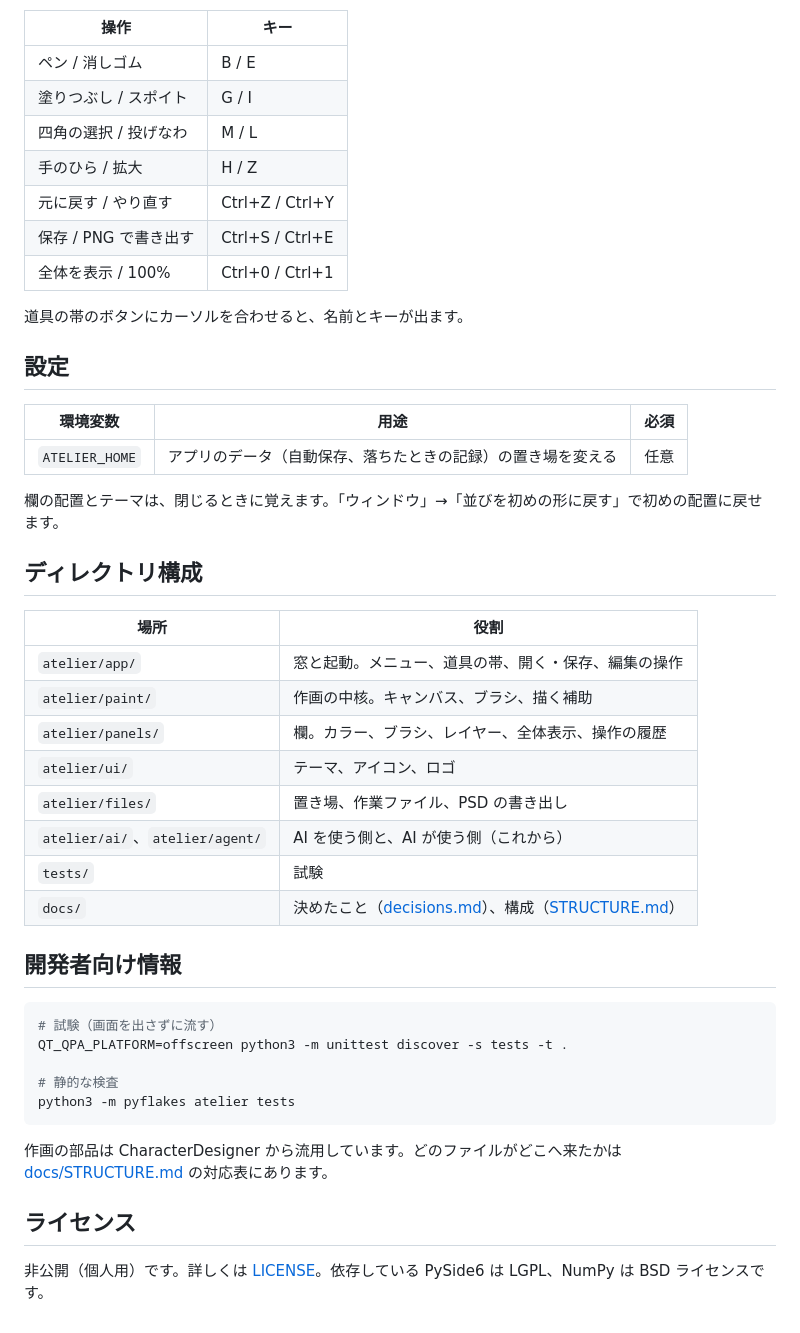
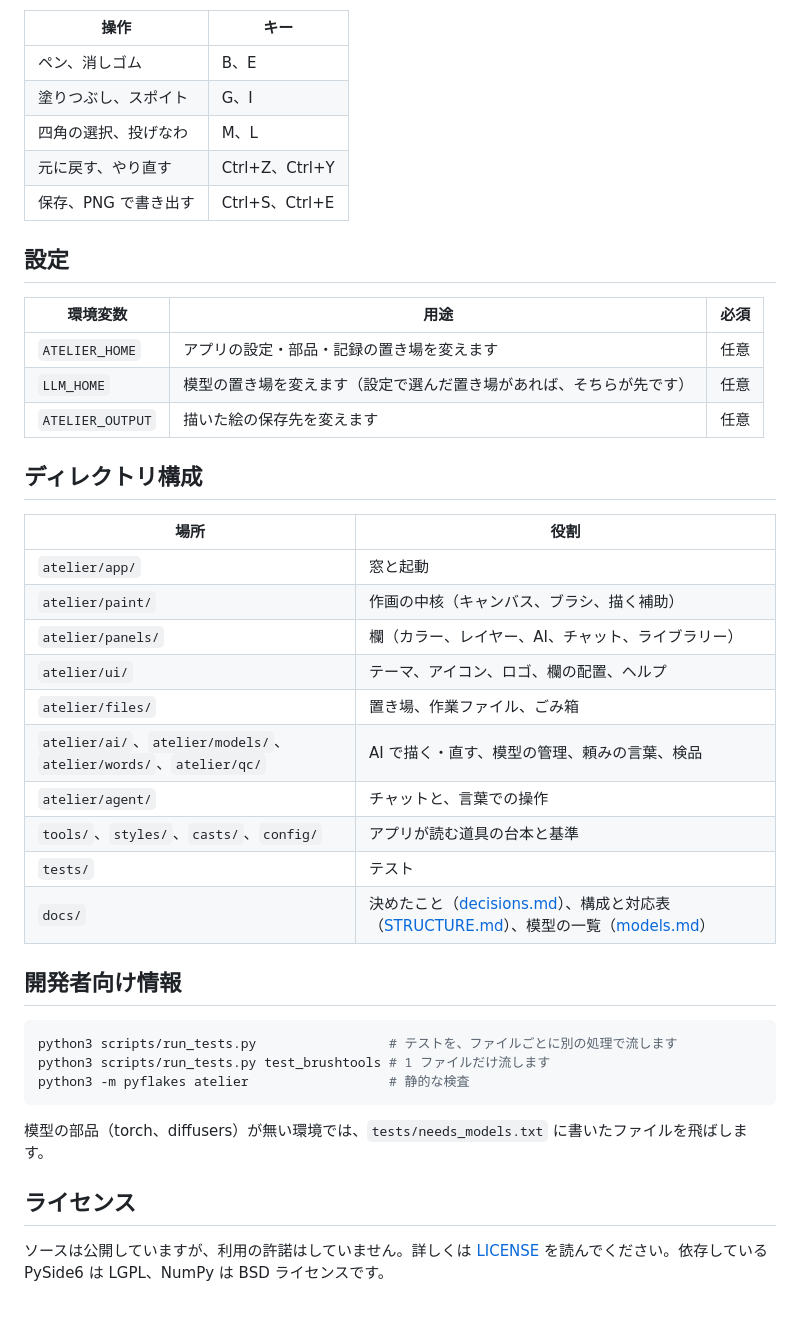
Before and after one commit to Maguro-JP/AtelIer, a Markdown page: README.md, the part around one of its changes. Rendered like a GitHub page.

````diff
--- a/README.md
+++ b/README.md
@@ -57,49 +60,45 @@ python -m atelier --open drawing.atelier   # 作業ファイルか絵を開い
 
 | 操作 | キー |
 |---|---|
-| ペン / 消しゴム | B / E |
-| 塗りつぶし / スポイト | G / I |
-| 四角の選択 / 投げなわ | M / L |
-| 手のひら / 拡大 | H / Z |
-| 元に戻す / やり直す | Ctrl+Z / Ctrl+Y |
-| 保存 / PNG で書き出す | Ctrl+S / Ctrl+E |
-| 全体を表示 / 100% | Ctrl+0 / Ctrl+1 |
-
-道具の帯のボタンにカーソルを合わせると、名前とキーが出ます。
+| ペン、消しゴム | B、E |
+| 塗りつぶし、スポイト | G、I |
+| 四角の選択、投げなわ | M、L |
+| 元に戻す、やり直す | Ctrl+Z、Ctrl+Y |
+| 保存、PNG で書き出す | Ctrl+S、Ctrl+E |
 
 ## 設定
 
 | 環境変数 | 用途 | 必須 |
 |---|---|---|
-| `ATELIER_HOME` | アプリのデータ（自動保存、落ちたときの記録）の置き場を変える | 任意 |
-
-欄の配置とテーマは、閉じるときに覚えます。「ウィンドウ」→「並びを初めの形に戻す」で初めの配置に戻せます。
+| `ATELIER_HOME` | アプリの設定・部品・記録の置き場を変えます | 任意 |
+| `LLM_HOME` | 模型の置き場を変えます（設定で選んだ置き場があれば、そちらが先です） | 任意 |
+| `ATELIER_OUTPUT` | 描いた絵の保存先を変えます | 任意 |
 
 ## ディレクトリ構成
 
 | 場所 | 役割 |
 |---|---|
-| `atelier/app/` | 窓と起動。メニュー、道具の帯、開く・保存、編集の操作 |
-| `atelier/paint/` | 作画の中核。キャンバス、ブラシ、描く補助 |
-| `atelier/panels/` | 欄。カラー、ブラシ、レイヤー、全体表示、操作の履歴 |
-| `atelier/ui/` | テーマ、アイコン、ロゴ |
-| `atelier/files/` | 置き場、作業ファイル、PSD の書き出し |
-| `atelier/ai/`、`atelier/agent/` | AI を使う側と、AI が使う側（これから） |
-| `tests/` | 試験 |
-| `docs/` | 決めたこと（[decisions.md](docs/decisions.md)）、構成（[STRUCTURE.md](docs/STRUCTURE.md)） |
+| `atelier/app/` | 窓と起動 |
+| `atelier/paint/` | 作画の中核（キャンバス、ブラシ、描く補助） |
+| `atelier/panels/` | 欄（カラー、レイヤー、AI、チャット、ライブラリー） |
+| `atelier/ui/` | テーマ、アイコン、ロゴ、欄の配置、ヘルプ |
+| `atelier/files/` | 置き場、作業ファイル、ごみ箱 |
+| `atelier/ai/`、`atelier/models/`、`atelier/words/`、`atelier/qc/` | AI で描く・直す、模型の管理、頼みの言葉、検品 |
+| `atelier/agent/` | チャットと、言葉での操作 |
+| `tools/`、`styles/`、`casts/`、`config/` | アプリが読む道具の台本と基準 |
+| `tests/` | テスト |
+| `docs/` | 決めたこと（[decisions.md](docs/decisions.md)）、構成と対応表（[STRUCTURE.md](docs/STRUCTURE.md)）、模型の一覧（[models.md](docs/models.md)） |
 
 ## 開発者向け情報
 
 ```bash
-# 試験（画面を出さずに流す）
-QT_QPA_PLATFORM=offscreen python3 -m unittest discover -s tests -t .
-
-# 静的な検査
-python3 -m pyflakes atelier tests
+python3 scripts/run_tests.py                 # テストを、ファイルごとに別の処理で流します
+python3 scripts/run_tests.py test_brushtools # 1 ファイルだけ流します
+python3 -m pyflakes atelier                  # 静的な検査
 ```
 
-作画の部品は CharacterDesigner から流用しています。どのファイルがどこへ来たかは [docs/STRUCTURE.md](docs/STRUCTURE.md) の対応表にあります。
+模型の部品（torch、diffusers）が無い環境では、`tests/needs_models.txt` に書いたファイルを飛ばします。
 
 ## ライセンス
 
-非公開（個人用）です。詳しくは [LICENSE](LICENSE)。依存している PySide6 は LGPL、NumPy は BSD ライセンスです。
+ソースは公開していますが、利用の許諾はしていません。詳しくは [LICENSE](LICENSE) を読んでください。依存している PySide6 は LGPL、NumPy は BSD ライセンスです。
````
Also changed, not shown: other parts of README.md (+20 -17 lines), docs/reports/deliverables.md (added, +13 -0 lines), docs/reports/pending.md (added, +6 -0 lines), docs/images/main-window.png, 2 other files.
